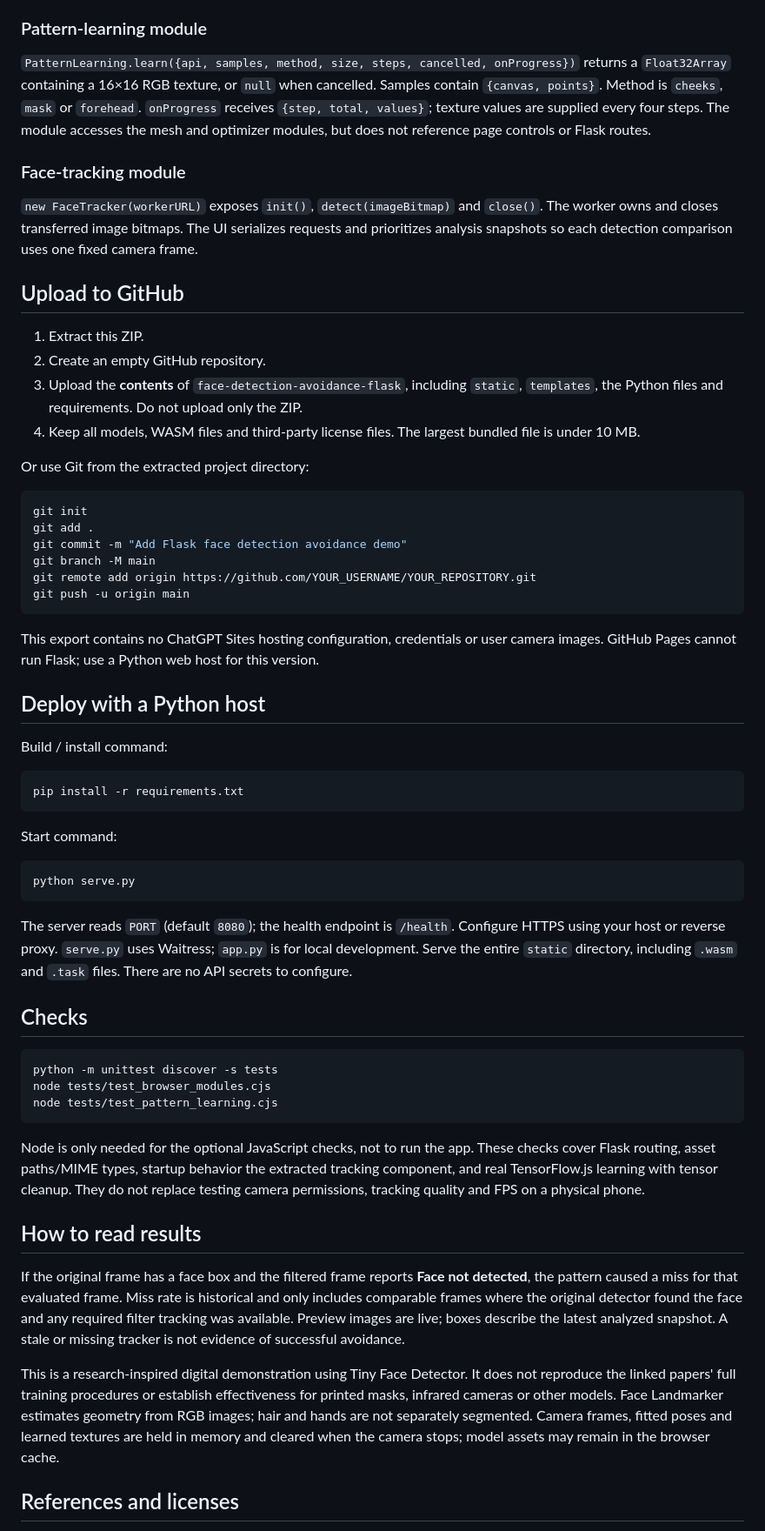
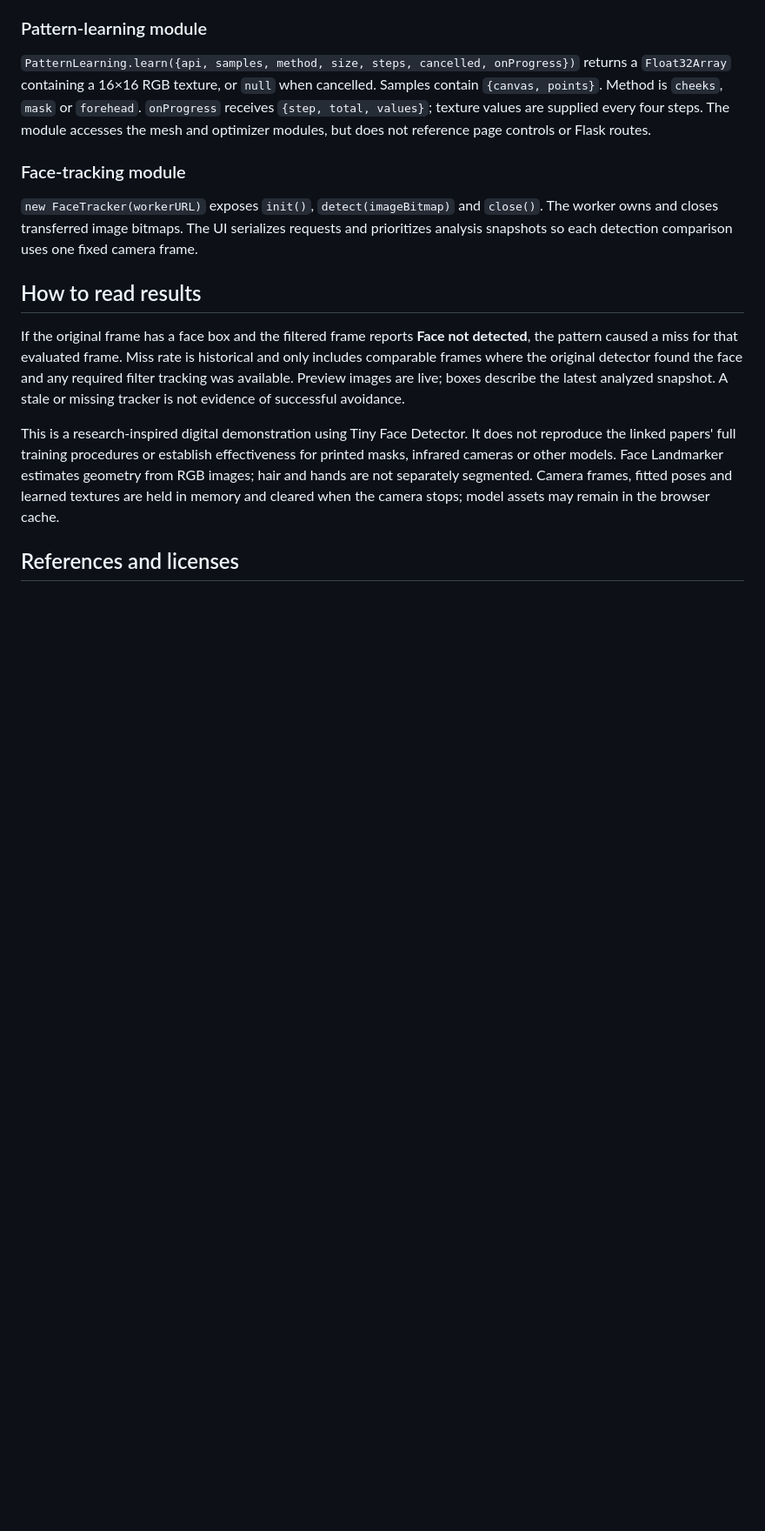
Before and after one commit to jetcanine/Face-Detection-Evasion-Using-Learned-Adversarial-Patches, a Markdown page: README.md, the part around the change. Shown at 87% size. Rendered like a GitHub page; blank space fills up the shorter version.

Commit message:
Removed text

````diff
--- a/README.md
+++ b/README.md
@@ -61,52 +61,6 @@ The Google component is **MediaPipe Face Landmarker**, not a cloud Face API. `fa
 
 `new FaceTracker(workerURL)` exposes `init()`, `detect(imageBitmap)` and `close()`. The worker owns and closes transferred image bitmaps. The UI serializes requests and prioritizes analysis snapshots so each detection comparison uses one fixed camera frame.
 
-## Upload to GitHub
-
-1. Extract this ZIP.
-2. Create an empty GitHub repository.
-3. Upload the **contents** of `face-detection-avoidance-flask`, including `static`, `templates`, the Python files and requirements. Do not upload only the ZIP.
-4. Keep all models, WASM files and third-party license files. The largest bundled file is under 10 MB.
-
-Or use Git from the extracted project directory:
-
-```bash
-git init
-git add .
-git commit -m "Add Flask face detection avoidance demo"
-git branch -M main
-git remote add origin https://github.com/YOUR_USERNAME/YOUR_REPOSITORY.git
-git push -u origin main
-```
-
-This export contains no ChatGPT Sites hosting configuration, credentials or user camera images. GitHub Pages cannot run Flask; use a Python web host for this version.
-
-## Deploy with a Python host
-
-Build / install command:
-
-```bash
-pip install -r requirements.txt
-```
-
-Start command:
-
-```bash
-python serve.py
-```
-
-The server reads `PORT` (default `8080`); the health endpoint is `/health`. Configure HTTPS using your host or reverse proxy. `serve.py` uses Waitress; `app.py` is for local development. Serve the entire `static` directory, including `.wasm` and `.task` files. There are no API secrets to configure.
-
-## Checks
-
-```bash
-python -m unittest discover -s tests
-node tests/test_browser_modules.cjs
-node tests/test_pattern_learning.cjs
-```
-
-Node is only needed for the optional JavaScript checks, not to run the app. These checks cover Flask routing, asset paths/MIME types, startup behavior the extracted tracking component, and real TensorFlow.js learning with tensor cleanup. They do not replace testing camera permissions, tracking quality and FPS on a physical phone.
-
 ## How to read results
 
 If the original frame has a face box and the filtered frame reports **Face not detected**, the pattern caused a miss for that evaluated frame. Miss rate is historical and only includes comparable frames where the original detector found the face and any required filter tracking was available. Preview images are live; boxes describe the latest analyzed snapshot. A stale or missing tracker is not evidence of successful avoidance.
````
